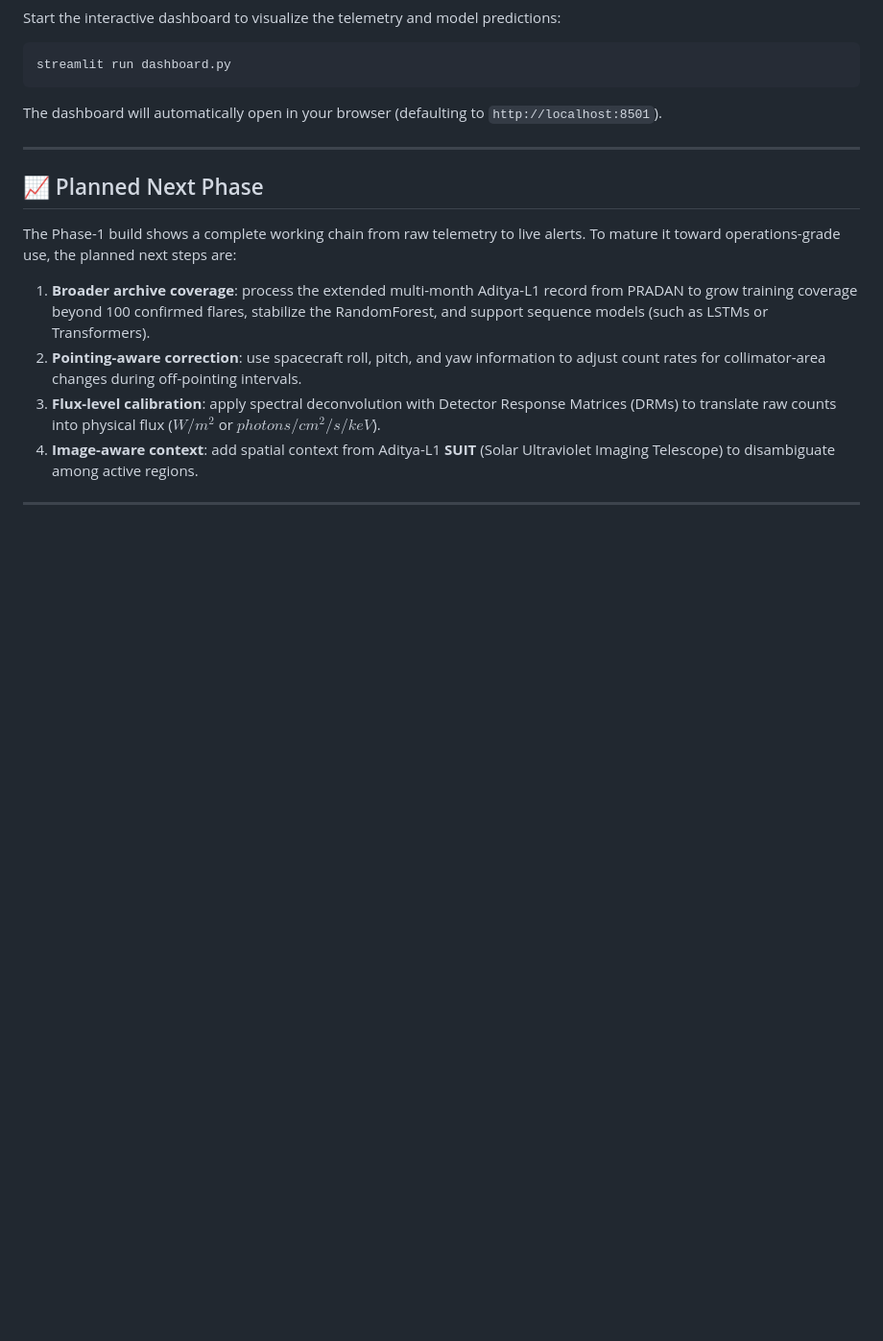
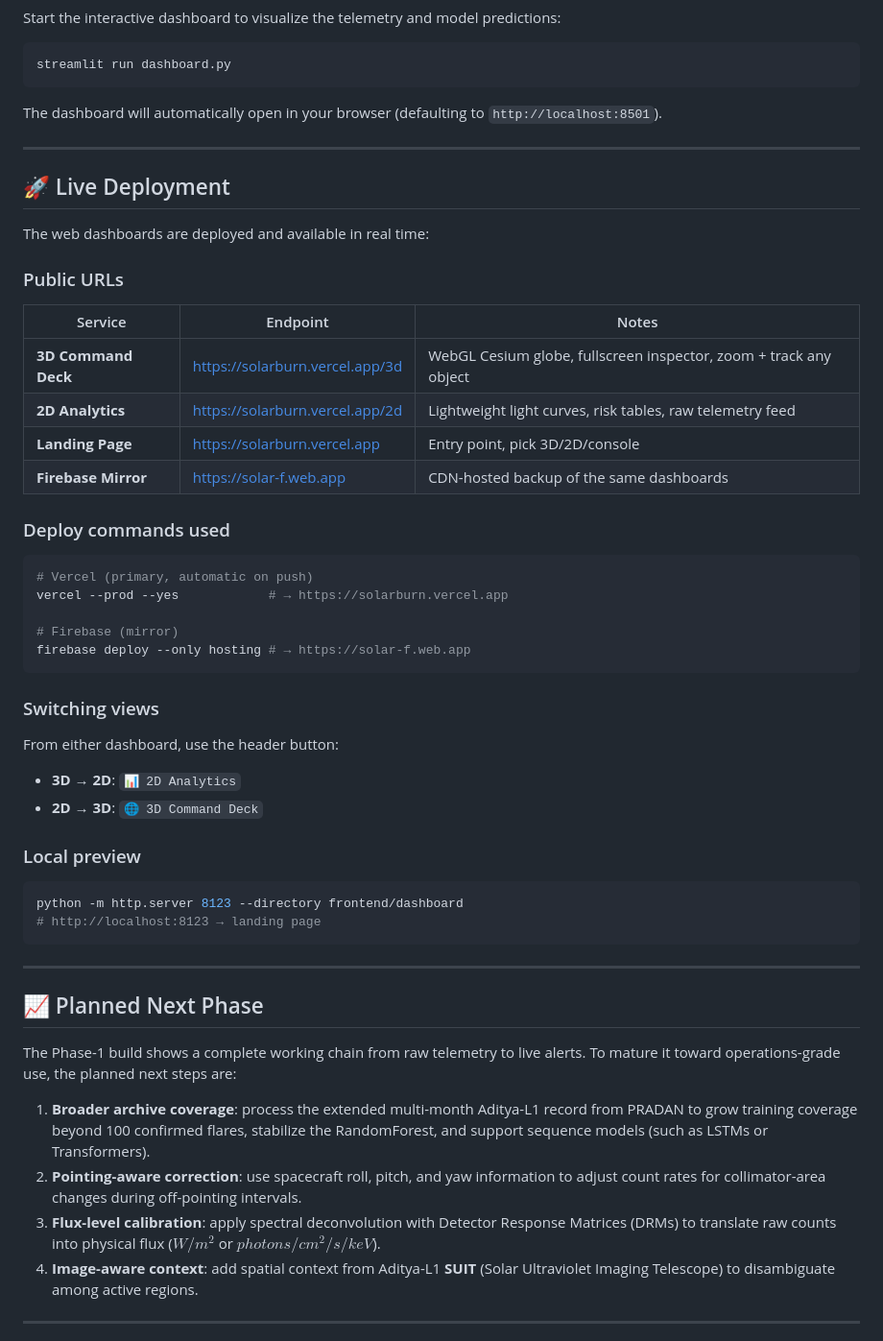
Before and after one commit to arkuprosper20-ship-it/solarburn, a Markdown page: README.md, the part around the change. Shown at 96% size. Rendered like a GitHub page; blank space fills up the shorter version.

Commit message:
docs: add Live Deployment section with Vercel + Firebase URLs

````diff
--- a/README.md
+++ b/README.md
@@ -133,6 +133,40 @@ The dashboard will automatically open in your browser (defaulting to `http://loc
 
 ---
 
+## 🚀 Live Deployment
+
+The web dashboards are deployed and available in real time:
+
+### Public URLs
+| Service | Endpoint | Notes |
+|---|---|---|
+| **3D Command Deck** | [https://solarburn.vercel.app/3d](https://solarburn.vercel.app/3d) | WebGL Cesium globe, fullscreen inspector, zoom + track any object |
+| **2D Analytics** | [https://solarburn.vercel.app/2d](https://solarburn.vercel.app/2d) | Lightweight light curves, risk tables, raw telemetry feed |
+| **Landing Page** | [https://solarburn.vercel.app](https://solarburn.vercel.app) | Entry point, pick 3D/2D/console |
+| **Firebase Mirror** | [https://solar-f.web.app](https://solar-f.web.app) | CDN-hosted backup of the same dashboards |
+
+### Deploy commands used
+```bash
+# Vercel (primary, automatic on push)
+vercel --prod --yes            # → https://solarburn.vercel.app
+
+# Firebase (mirror)
+firebase deploy --only hosting # → https://solar-f.web.app
+```
+
+### Switching views
+From either dashboard, use the header button:
+- **3D → 2D**: `📊 2D Analytics`
+- **2D → 3D**: `🌐 3D Command Deck`
+
+### Local preview
+```bash
+python -m http.server 8123 --directory frontend/dashboard
+# http://localhost:8123 → landing page
+```
+
+---
+
 ## 📈 Planned Next Phase
 
 The Phase-1 build shows a complete working chain from raw telemetry to live alerts. To mature it toward operations-grade use, the planned next steps are:
````
